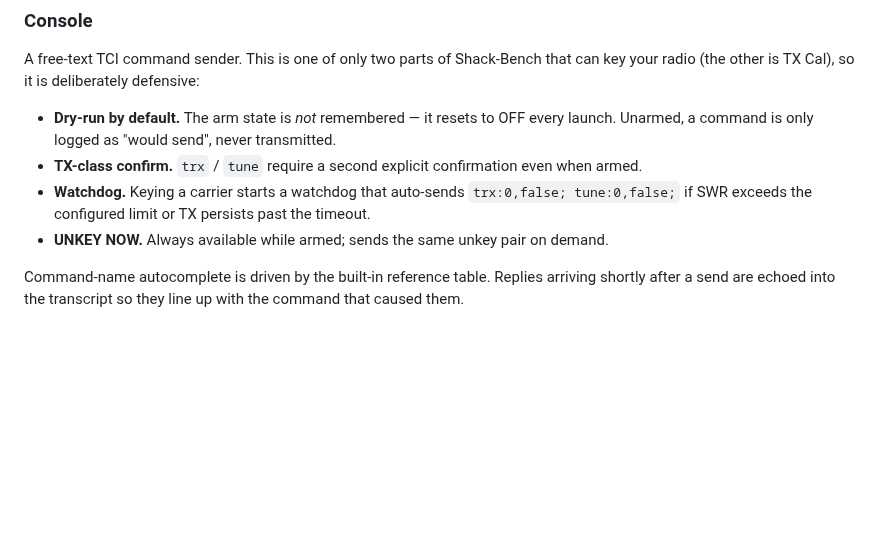
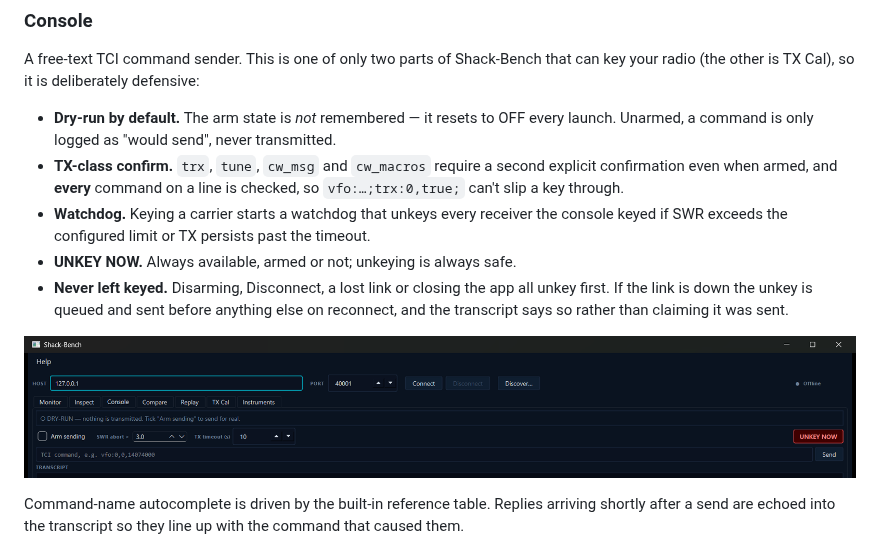
Before and after one commit to nigelfenton/shack-bench, a Markdown page: README.md, the part around one of its changes. Rendered like a GitHub page; pictures changed too: docs/console.png (added); blank space fills up the shorter version.

Commit message:
docs(readme): add Console, Trap and Cable screenshots; update text for v0.5.1
- New images from the current v0.5.1 build: Console (dry-run/arm/UNKEY
  strip), Instruments -> Trap and Instruments -> Cable with their guides.
- Console safety list now matches #14: every command on a line is gated,
  CW senders are TX-class, UNKEY is always available, and disarm/
  disconnect/link loss/close all unkey (queued if the link is down).
- Trap: 'loaded Q' -> the trap's own Q (#15). Choke: complex S21 (#19).

Co-Authored-By: Claude Opus 5.5 <noreply@anthropic.com>

```diff
--- a/README.md
+++ b/README.md
@@ -94,13 +94,19 @@ Shack-Bench that can key your radio (the other is TX Cal), so it is deliberately
 - **Dry-run by default.**  The arm state is *not* remembered — it resets
   to OFF every launch.  Unarmed, a command is only logged as
   "would send", never transmitted.
-- **TX-class confirm.**  `trx` / `tune` require a second explicit
-  confirmation even when armed.
-- **Watchdog.**  Keying a carrier starts a watchdog that auto-sends
-  `trx:0,false; tune:0,false;` if SWR exceeds the configured limit or
-  TX persists past the timeout.
-- **UNKEY NOW.**  Always available while armed; sends the same
-  unkey pair on demand.
+- **TX-class confirm.**  `trx`, `tune`, `cw_msg` and `cw_macros` require a
+  second explicit confirmation even when armed, and **every** command on
+  a line is checked, so `vfo:…;trx:0,true;` can't slip a key through.
+- **Watchdog.**  Keying a carrier starts a watchdog that unkeys every
+  receiver the console keyed if SWR exceeds the configured limit or TX
+  persists past the timeout.
+- **UNKEY NOW.**  Always available, armed or not; unkeying is always safe.
+- **Never left keyed.**  Disarming, Disconnect, a lost link or closing the
+  app all unkey first.  If the link is down the unkey is queued and sent
+  before anything else on reconnect, and the transcript says so rather
+  than claiming it was sent.
+
+![Console — dry-run banner, arm, SWR and TX-timeout limits, and the always-live UNKEY NOW](docs/console.png)
 
 Command-name autocomplete is driven by the built-in reference table.
 Replies arriving shortly after a send are echoed into the transcript so
```
Also changed, not shown: other parts of README.md (+9 -4 lines), docs/instruments-cable.png (added), docs/instruments-trap.png (added).
